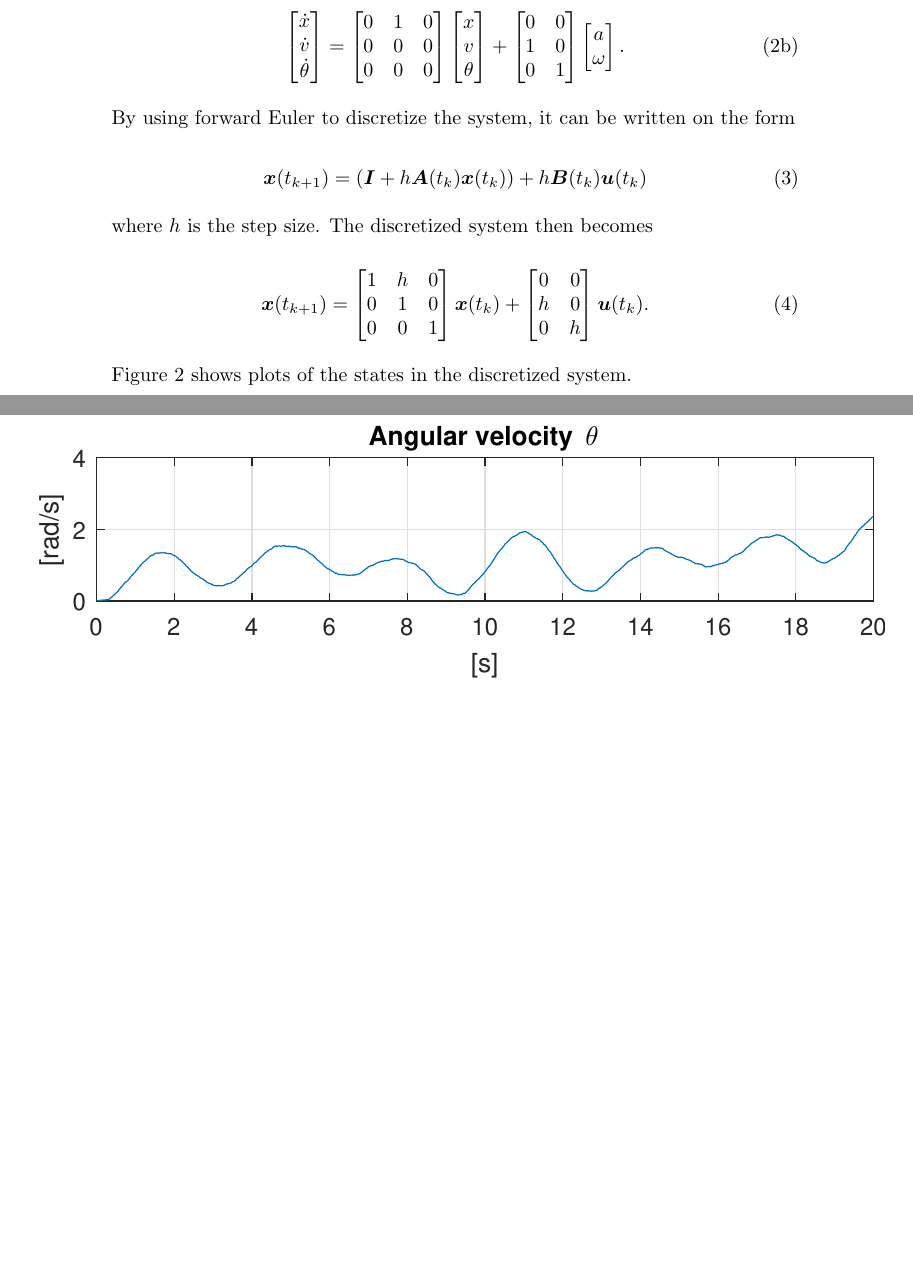
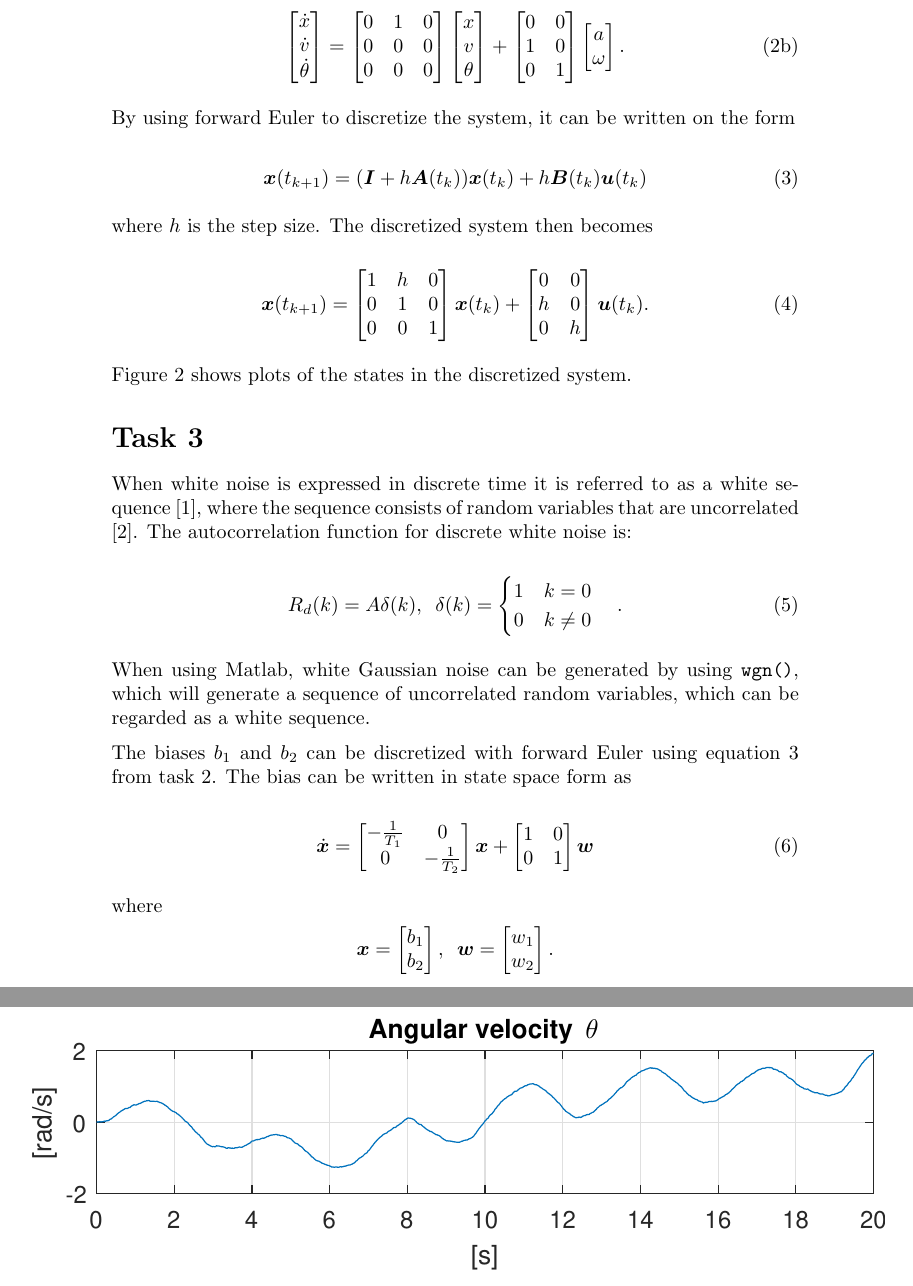
Before and after one commit to andvib/kalman-gps, a LaTeX document (Ass2/doc/ass2.tex): two parts of pages 3 and 4 of 4 before the commit and two parts of pages 3 and 4 of 5 after it, joined at a grey line, cut so that both start at the same text, the shorter picture padded with empty space. Compiled offline with pdfLaTeX.

Commit message:
Finished task 1 and 2, finished doc for task 3

```diff
--- a/Ass2/doc/ass2.tex
+++ b/Ass2/doc/ass2.tex
@@ -94,7 +94,8 @@ can be written as
 By using forward Euler to discretize the system, it can be written on the form
 
 \begin{equation}
-	\bm{x}(t_{k+1}) = (\bm{I} + h\bm{A}(t_k)\bm{x}(t_k)) + h\bm{B}(t_k)\bm{u}(t_k)
+	\label{eq:euler}
+	\bm{x}(t_{k+1}) = (\bm{I} + h\bm{A}(t_k))\bm{x}(t_k) + h\bm{B}(t_k)\bm{u}(t_k)
 \end{equation}
 
 where $h$ is the step size. The discretized system then becomes
@@ -125,3 +126,47 @@ Figure \ref{fig:disc_states} shows plots of the states in the discretized system
 \end{figure}
 
 
+\section*{Task 3}
+When white noise is expressed in discrete time it is referred to as a white sequence \cite{heftet}, where the sequence consists of random variables that are uncorrelated \cite{wikiWhite}. The autocorrelation function for discrete white noise is:
+
+\begin{equation}
+	R_d(k) = A\delta(k) , \hspace{5pt} \delta(k) =
+	\begin{cases}
+		1 \hspace{10pt} k = 0 \\
+		0 \hspace{10pt} k \neq 0
+	\end{cases}.
+\end{equation}
+
+When using Matlab, white Gaussian noise can be generated by using \texttt{wgn()}, which will generate a sequence of uncorrelated random variables, which can be regarded as a white sequence.
+
+The biases $b_1$ and $b_2$ can be discretized with forward Euler using equation \ref{eq:euler} from task 2. The bias can be written in state space form as
+
+\begin{equation}
+	\dot{\bm{x}} =
+	\begin{bmatrix}
+		-\frac{1}{T_1} & 0 \\
+		0 & -\frac{1}{T_2}
+	\end{bmatrix}
+	\bm{x} +
+	\begin{bmatrix}
+		1 & 0 \\
+		0 & 1
+	\end{bmatrix}
+	\bm{w}
+\end{equation}
+
+where
+
+\begin{center}
+\begin{math}
+	\bm{x} =
+	\begin{bmatrix}
+		b_1 \\ b_2
+	\end{bmatrix}
+	, \hspace{5pt} \bm{w} =
+	\begin{bmatrix}
+		w_1 \\ w_2
+	\end{bmatrix}
+	.
+\end{math}
+\end{center}
```
Also changed, not shown: Ass2/doc/ass2.pdf, Ass2/src/disc_states.eps, Ass2/src/task1.eps, Ass2/doc/ass2.tex (32 more changed lines).
